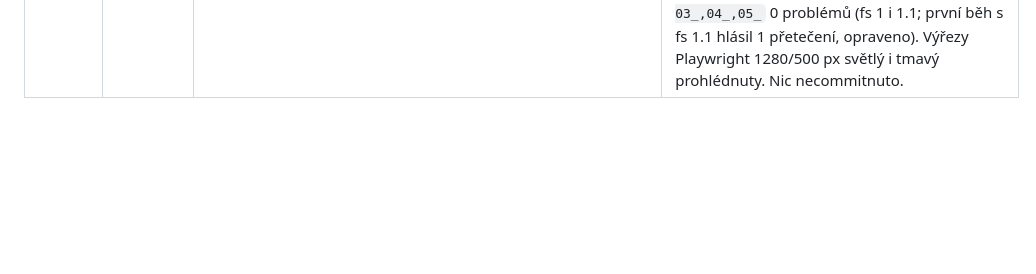
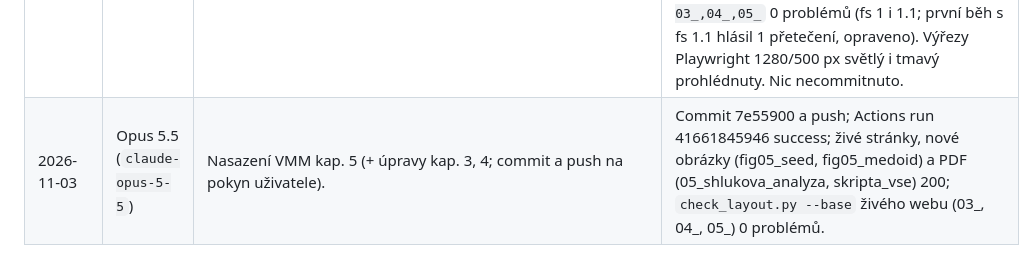
Before and after one commit to BalnerM/pripravy, a Markdown page: RUNS.md, the part around the change. GitHub-like rendering; blank space fills up the shorter version.

Commit message:
RUNS: záznam nasazení VMM kap. 5
Co-Authored-By: Claude Opus 5.5 <noreply@anthropic.com>

```diff
--- a/RUNS.md
+++ b/RUNS.md
@@ -45,3 +45,4 @@ Každý záznam: datum, model, co bylo zadáno, jak se výsledek ověřil. (Star
 | 2026-11-03 | Opus 5.5 (`claude-opus-5-5`) | VMM kap. 9 Faktorová analýza (`/kapitola-doladit`, jen PDF s poznámkami VMM-9_moje.pdf, čistá verze chybí): princip, využití a intuice místo odvození, zjednodušení složitých míst. Návrh 10 bodů + roztřídění poznámek schválen v plánu. | Text slidů přes `pdftotext`; rukopis vpálený do stran (bez anotací) → všech 74 stran vykresleno a přečteno dvěma subagenty, str. 7, 19, 71 ověřeny přímo. Rukopis na str. 2, 5, 7, 8, 10, 15, 16, 19, 26, 29, 71. Převzato (kat. 1/2): skryté vlivy na skupiny příznaků, „1 příznak = 1 faktor“ jako cíl interpretace, outliery → umělé korelace, „FA = model, jak vznikají data“, popisky μ/x_c/ε/standardizace, komunalita jako diagnostika + podíl Σγ²/s², pojmenování faktorů jako hypotéza (pozor). Nepřevzato: „lidský faktor“ (kat. 3). Doplněno: intuice k odhadu (PCA → R faktorů + šum, √λ, metoda hlavních faktorů), přeskládaný box nejednoznačnosti (mapa → nástin), příklad varimax (4 příznaky, rotace 45°: kritérium 0 → 0,245, komunality 0,74), vzorec skóre až za logikou, 3× zkouska, 5× kostka, SVG PCA vs FA. Nové grafy `fig09_spolecna_pricina` (r 0,59 vs 0,03) a `fig09_komunality` (tabulka varimax ze slidu 71), obrázky přečíslovány 9.1–9.3. Čísla přepočítána skriptem. `build.py` bez UPOZORNĚNÍ; `check_layout --only vmm --pages 09_faktorova_analyza` 0, s `--fs 1.1` 0. Výřezy (Playwright) 1280/500 px, světlý i tmavý režim prohlédnuty; SVG má na 500 px vlastní posuvník (záměr). Nic necommitnuto. |
 | 2026-11-03 | Opus 5.5 (`claude-opus-5-5`) | Nasazení VMM kap. 9 (commit a push na pokyn uživatele). | Commit e3ac692 a push; Actions run 41656575281 success; živá stránka, nové obrázky a PDF (09_faktorova_analyza, skripta_vse) 200; `check_layout.py --base` živého webu (09_faktorova_analyza) 0 problémů. |
 | 2026-11-03 | Opus 5.5 (`claude-opus-5-5`) | VMM kap. 5 Shluková analýza (`/kapitola-doladit`, čistá VMM-5 + VMM-5_moje.pdf): vyhodnotit a zapracovat poznámky včetně „otázek k zamyšlení“ vyučujícího (slide 2) do předchozích kapitol. Návrh + roztřídění poznámek schválen v plánu; uživatel rozhodl: k-medoids „medián → řazení“ = analogie + přesný důvod, slide 5 „[?] medicínské centra“ vynechat, oba nové grafy ano. | Obě PDF vykreslena, rukopis nalezen rozdílem obrázků (str. 2, 5, 8–12, 14, 22, 25, 26, 34, 36, 44), přečten přímo. Kap. 5: příklad metrik s čísly ze slidů po krocích (√13, √5, 5, 3, kosinová 0,106), manhattanská výpočetně levnější, 0,7 muž/0,3 žena, box random seed + nový `fig05_seed` (WSS 2052/2128/479), loket = nejmenší poloměr křivosti, k-medoids „muž, nebo žena“ + box proč pomalejší (medián, n²) + nový `fig05_medoid`, DBSCAN bez jednoprvkových shluků, PCA→UMAP a závislost UMAP na seedu, take-home 5; obrázky přečíslovány 5.1–5.6. Kap. 3: box std = 0 → NaN (ověřeno: ruční vzorec, np.corrcoef, pandas NaN; StandardScaler nuly), box průměr vs. medián (měřeno ~16× rychlejší průměr, číslo nepřevzato), vzorec průměru a s pod sebe (přetékal při `--fs 1.1`). Kap. 4: std = 0 u korelace. `build.py` bez UPOZORNĚNÍ; `check_layout --only vmm --pages 03_,04_,05_` 0 problémů (fs 1 i 1.1; první běh s fs 1.1 hlásil 1 přetečení, opraveno). Výřezy Playwright 1280/500 px světlý i tmavý prohlédnuty. Nic necommitnuto. |
+| 2026-11-03 | Opus 5.5 (`claude-opus-5-5`) | Nasazení VMM kap. 5 (+ úpravy kap. 3, 4; commit a push na pokyn uživatele). | Commit 7e55900 a push; Actions run 41661845946 success; živé stránky, nové obrázky (fig05_seed, fig05_medoid) a PDF (05_shlukova_analyza, skripta_vse) 200; `check_layout.py --base` živého webu (03_, 04_, 05_) 0 problémů. |
```
